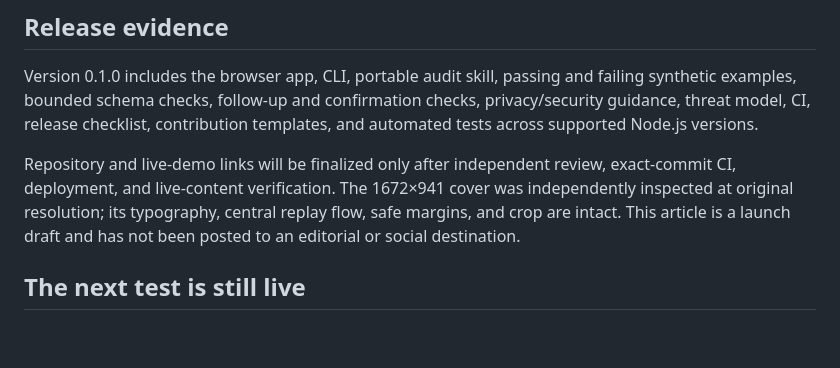
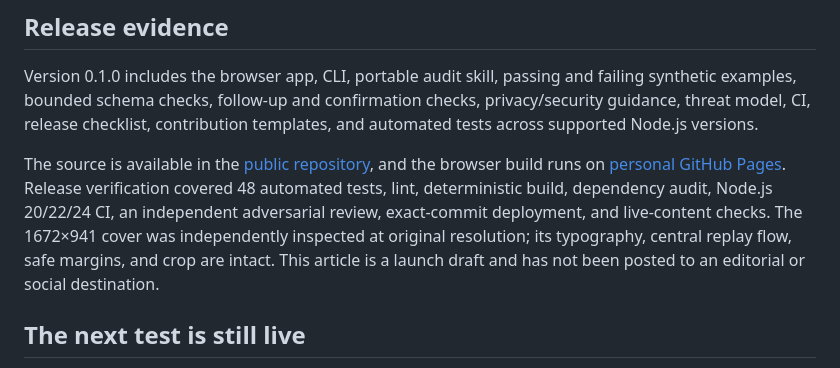
Before and after one commit to Huzaifa-Asif/plugin-eval-replay-lab, a Markdown page: launch/plugin-eval-replay-lab-launch.md, the part around the change. Rendered like a GitHub page; blank space fills up the shorter version.

Commit message:
docs: finalize verified release links

```diff
--- a/launch/plugin-eval-replay-lab-launch.md
+++ b/launch/plugin-eval-replay-lab-launch.md
@@ -79,7 +79,7 @@ It does not judge whether a final answer was good. It does not verify the identi
 
 Version 0.1.0 includes the browser app, CLI, portable audit skill, passing and failing synthetic examples, bounded schema checks, follow-up and confirmation checks, privacy/security guidance, threat model, CI, release checklist, contribution templates, and automated tests across supported Node.js versions.
 
-Repository and live-demo links will be finalized only after independent review, exact-commit CI, deployment, and live-content verification. The 1672×941 cover was independently inspected at original resolution; its typography, central replay flow, safe margins, and crop are intact. This article is a launch draft and has not been posted to an editorial or social destination.
+The source is available in the [public repository](https://github.com/Huzaifa-Asif/plugin-eval-replay-lab), and the browser build runs on [personal GitHub Pages](https://huzaifa-asif.github.io/plugin-eval-replay-lab/). Release verification covered 48 automated tests, lint, deterministic build, dependency audit, Node.js 20/22/24 CI, an independent adversarial review, exact-commit deployment, and live-content checks. The 1672×941 cover was independently inspected at original resolution; its typography, central replay flow, safe margins, and crop are intact. This article is a launch draft and has not been posted to an editorial or social destination.
 
 ## The next test is still live
 
```
Also changed, not shown: 1 other file.
